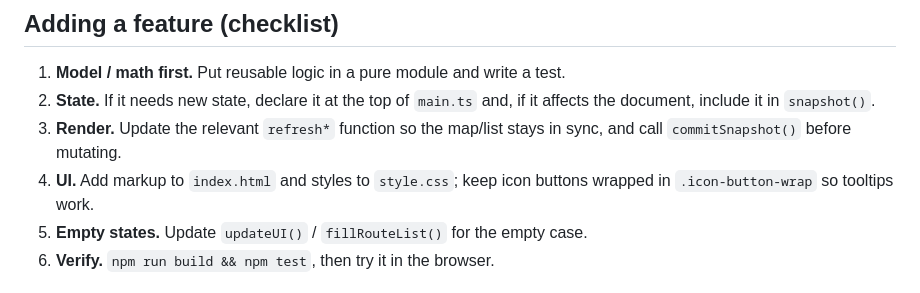
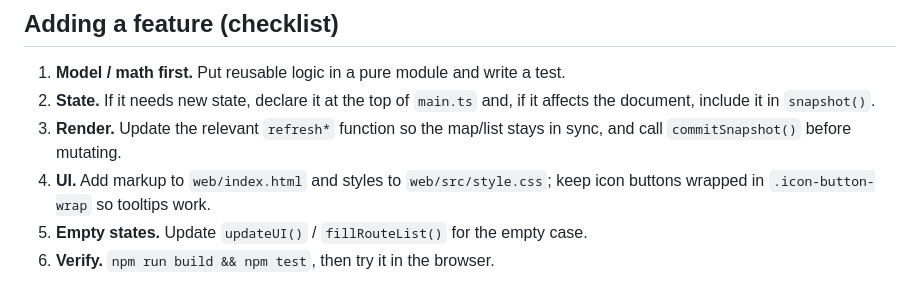
Before and after one commit to aelhamah/gpx-plotter, a Markdown page: docs/dev.md, the part around the change. Drawn GitHub-style.

Commit message:
Fix a stale web/ path reference in the feature checklist

```diff
--- a/docs/dev.md
+++ b/docs/dev.md
@@ -122,8 +122,8 @@ behavior of skipping preview deploys for forks.
    it affects the document, include it in `snapshot()`.
 3. **Render.** Update the relevant `refresh*` function so the map/list stays in
    sync, and call `commitSnapshot()` before mutating.
-4. **UI.** Add markup to `index.html` and styles to `style.css`; keep icon
-   buttons wrapped in `.icon-button-wrap` so tooltips work.
+4. **UI.** Add markup to `web/index.html` and styles to `web/src/style.css`; keep
+   icon buttons wrapped in `.icon-button-wrap` so tooltips work.
 5. **Empty states.** Update `updateUI()` / `fillRouteList()` for the empty case.
 6. **Verify.** `npm run build && npm test`, then try it in the browser.
 
```
